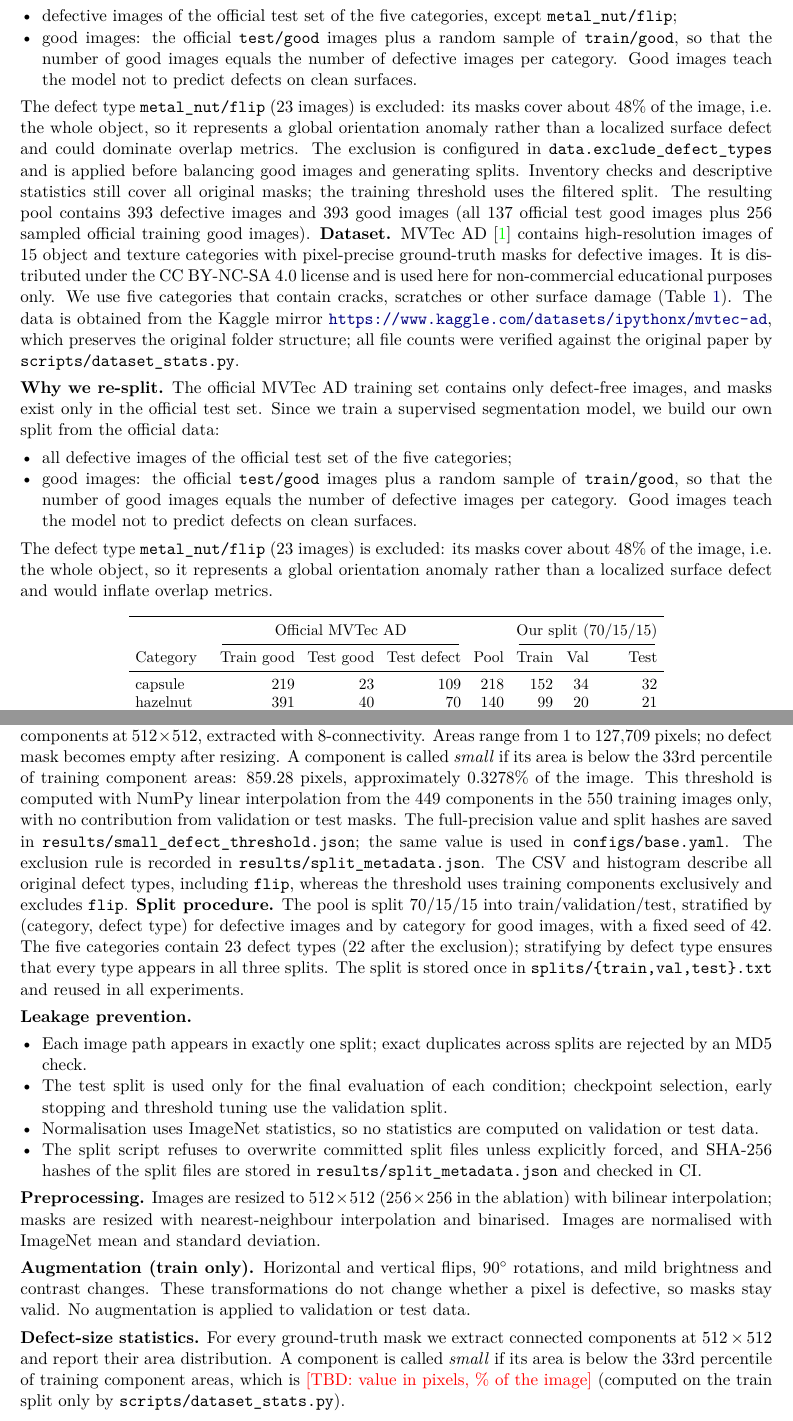
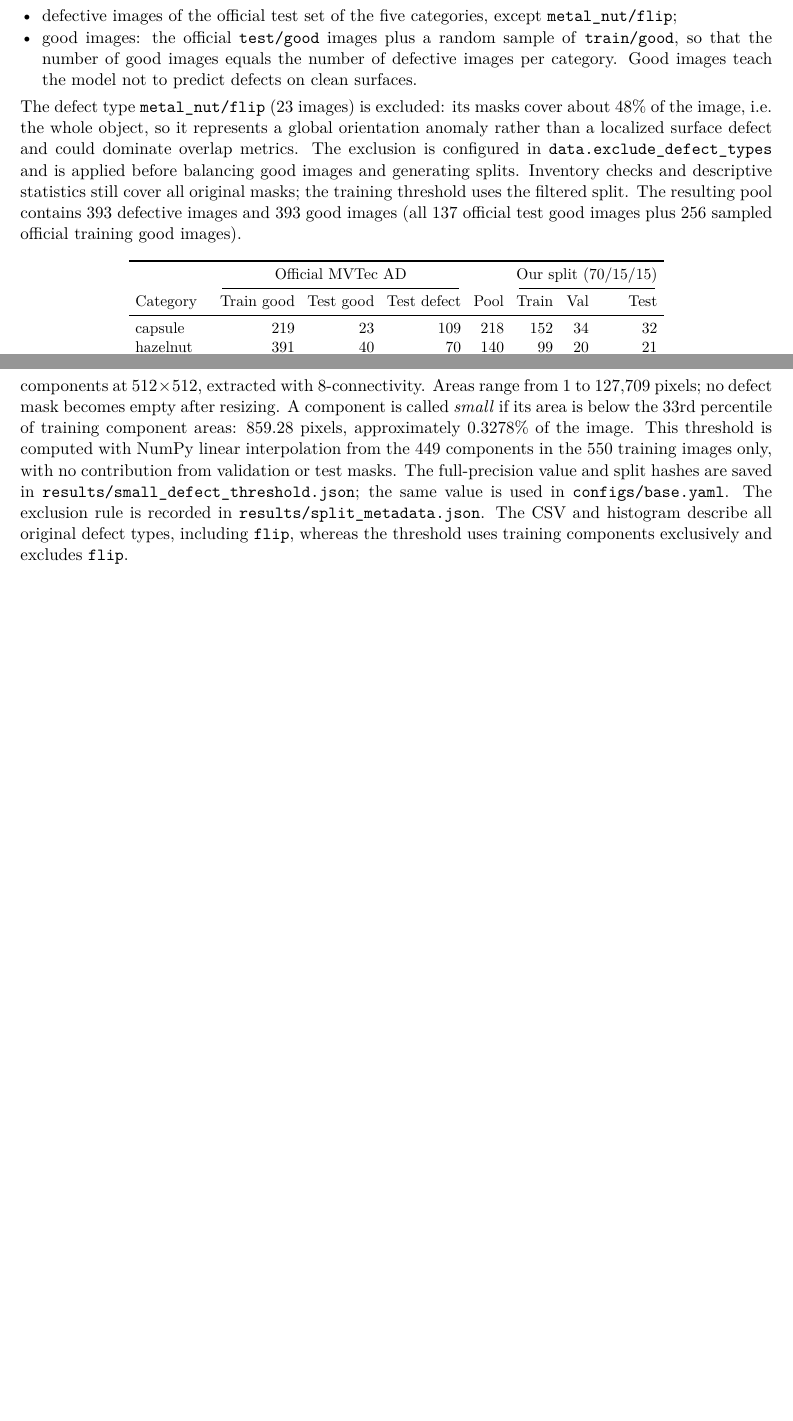
Before and after one commit to jestersw/Defect-Segmentation, a LaTeX document (docs/plan_report.tex): two parts of pages 2 and 3 of 6 before the commit and two parts of pages 2 and 3 of 5 after it, joined at a grey line, cut so that both start at the same text, the shorter picture padded with empty space. Compiled offline with pdfLaTeX.

Commit message:
Remove duplicated Section 2 text from the plan report (#19)

```diff
--- a/docs/plan_report.tex
+++ b/docs/plan_report.tex
@@ -49,14 +49,6 @@
   \item good images: the official \texttt{test/good} images plus a random sample of \texttt{train/good}, so that the number of good images equals the number of defective images per category. Good images teach the model not to predict defects on clean surfaces.
 \end{itemize}
 The defect type \texttt{metal\_nut/flip} (23 images) is excluded: its masks cover about 48\% of the image, i.e.\ the whole object, so it represents a global orientation anomaly rather than a localized surface defect and could dominate overlap metrics. The exclusion is configured in \texttt{data.exclude\_defect\_types} and is applied before balancing good images and generating splits. Inventory checks and descriptive statistics still cover all original masks; the training threshold uses the filtered split. The resulting pool contains 393 defective images and 393 good images (all 137 official test good images plus 256 sampled official training good images).
-\textbf{Dataset.} MVTec AD~\cite{mvtec} contains high-resolution images of 15 object and texture categories with pixel-precise ground-truth masks for defective images. It is distributed under the CC BY-NC-SA 4.0 license and is used here for non-commercial educational purposes only. We use five categories that contain cracks, scratches or other surface damage (Table~\ref{tab:data}). The data is obtained from the Kaggle mirror \url{https://www.kaggle.com/datasets/ipythonx/mvtec-ad}, which preserves the original folder structure; all file counts were verified against the original paper by \texttt{scripts/dataset\_stats.py}.
-
-\textbf{Why we re-split.} The official MVTec AD training set contains only defect-free images, and masks exist only in the official test set. Since we train a supervised segmentation model, we build our own split from the official data:
-\begin{itemize}
-  \item all defective images of the official test set of the five categories;
-  \item good images: the official \texttt{test/good} images plus a random sample of \texttt{train/good}, so that the number of good images equals the number of defective images per category. Good images teach the model not to predict defects on clean surfaces.
-\end{itemize}
-The defect type \texttt{metal\_nut/flip} (23 images) is excluded: its masks cover about 48\% of the image, i.e.\ the whole object, so it represents a global orientation anomaly rather than a localized surface defect and would inflate overlap metrics.
 
 \begin{table}[h]
 \centering
@@ -96,21 +88,6 @@ Total      & 1307 & 137 & 416 (393) & 786 & 550 & 118 & 118 \\
 \textbf{Augmentation (train only, planned).} Horizontal and vertical flips and $90^\circ$ rotations will be applied jointly to images and masks. Mild brightness and contrast changes will affect images only. Validation and test will use deterministic preprocessing without augmentation.
 
 \textbf{Defect-size statistics.} Across all 416 original masks, the descriptive statistics contain 638 connected components at $512\times512$, extracted with 8-connectivity. Areas range from 1 to 127,709 pixels; no defect mask becomes empty after resizing. A component is called \emph{small} if its area is below the 33rd percentile of training component areas: $859.28$ pixels, approximately $0.3278\%$ of the image. This threshold is computed with NumPy linear interpolation from the 449 components in the 550 training images only, with no contribution from validation or test masks. The full-precision value and split hashes are saved in \texttt{results/small\_defect\_threshold.json}; the same value is used in \texttt{configs/base.yaml}. The exclusion rule is recorded in \texttt{results/split\_metadata.json}. The CSV and histogram describe all original defect types, including \texttt{flip}, whereas the threshold uses training components exclusively and excludes \texttt{flip}.
-\textbf{Split procedure.} The pool is split $70/15/15$ into train/validation/test, stratified by (category, defect type) for defective images and by category for good images, with a fixed seed of $42$. The five categories contain 23 defect types (22 after the exclusion); stratifying by defect type ensures that every type appears in all three splits. The split is stored once in \texttt{splits/\{train,val,test\}.txt} and reused in all experiments.
-
-\textbf{Leakage prevention.}
-\begin{itemize}
-  \item Each image path appears in exactly one split; exact duplicates across splits are rejected by an MD5 check.
-  \item The test split is used only for the final evaluation of each condition; checkpoint selection, early stopping and threshold tuning use the validation split.
-  \item Normalisation uses ImageNet statistics, so no statistics are computed on validation or test data.
-  \item The split script refuses to overwrite committed split files unless explicitly forced, and SHA-256 hashes of the split files are stored in \texttt{results/split\_metadata.json} and checked in CI.
-\end{itemize}
-
-\textbf{Preprocessing.} Images are resized to $512\times512$ ($256\times256$ in the ablation) with bilinear interpolation; masks are resized with nearest-neighbour interpolation and binarised. Images are normalised with ImageNet mean and standard deviation.
-
-\textbf{Augmentation (train only).} Horizontal and vertical flips, $90^\circ$ rotations, and mild brightness and contrast changes. These transformations do not change whether a pixel is defective, so masks stay valid. No augmentation is applied to validation or test data.
-
-\textbf{Defect-size statistics.} For every ground-truth mask we extract connected components at $512\times512$ and report their area distribution. A component is called \emph{small} if its area is below the 33rd percentile of training component areas, which is \tbd{value in pixels, \% of the image} (computed on the train split only by \texttt{scripts/dataset\_stats.py}).
 
 \section{Experimental Plan}
 
```
